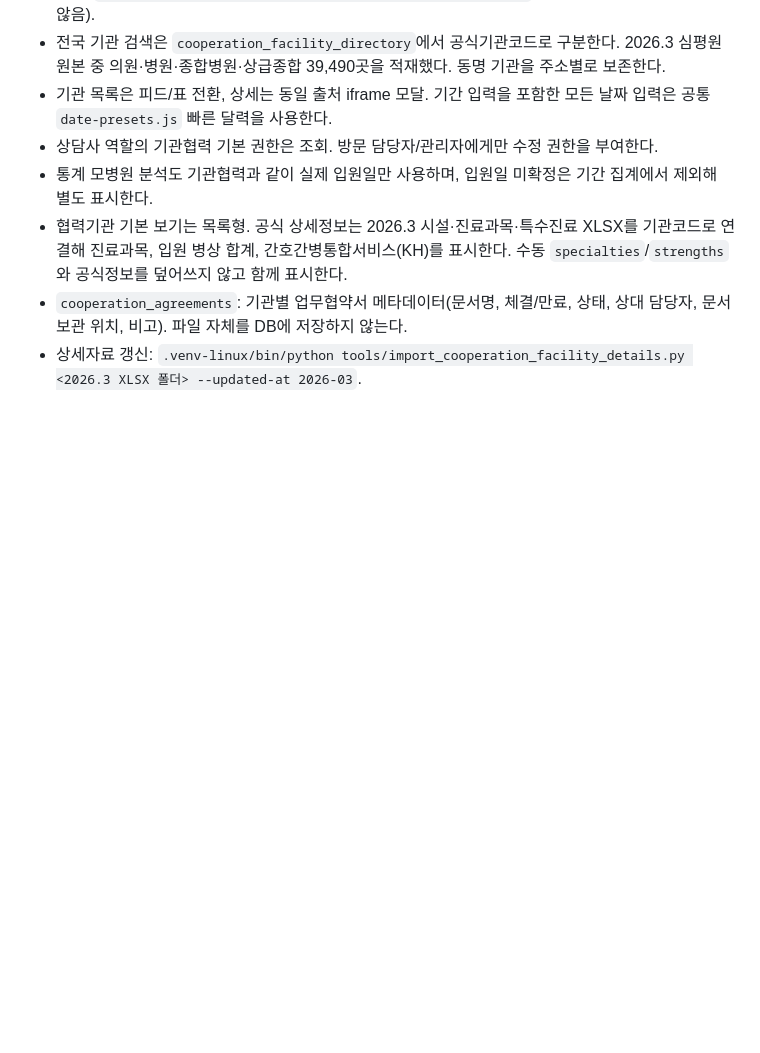
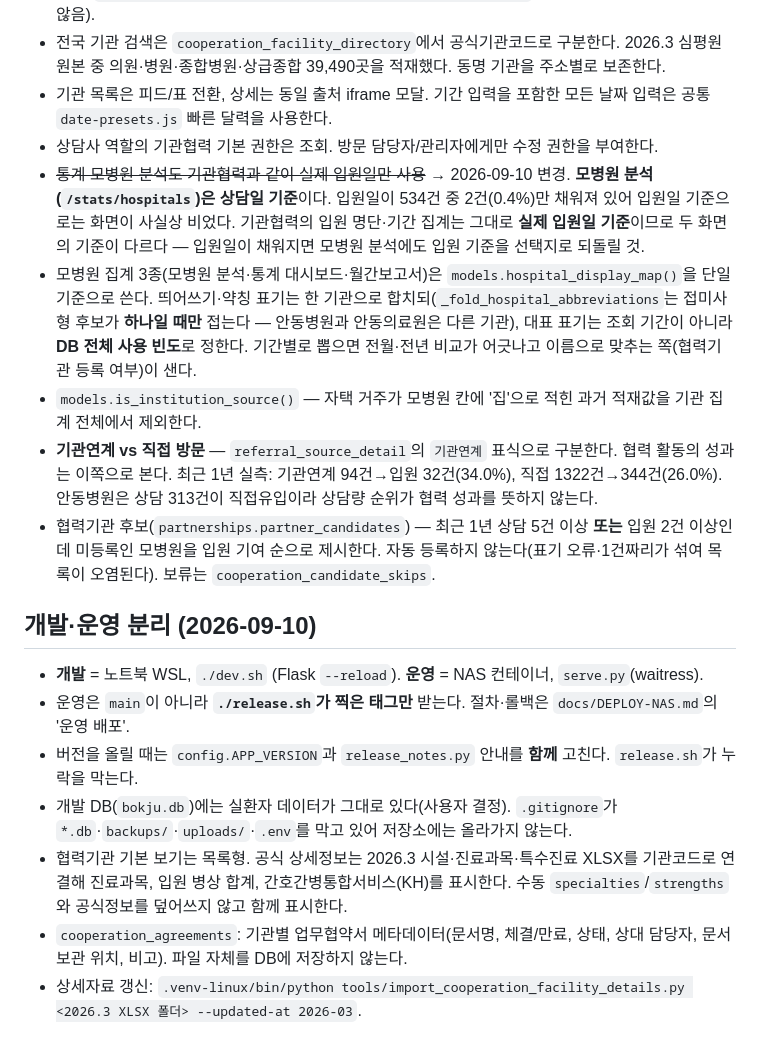
Before and after one commit to sjh3568-cpu/bokju-crm, a Markdown page: CLAUDE.md, the part around the change. Rendered like a GitHub page; blank space fills up the shorter version.

Commit message:
docs: 모병원 집계 기준·개발 운영 분리를 CLAUDE.md에 반영
모병원 분석을 상담일 기준으로 바꾸면서 "실제 입원일만 사용한다"는 기존
규칙과 어긋났는데 문서가 그대로였다. 기관협력은 여전히 입원일 기준이라
두 화면의 기준이 다르다는 점까지 명시한다.

표기 통합 규칙(접미사는 지우지 않음·대표명은 DB 전체 기준), 비기관 값
제외, 기관연계 구분, 협력기관 후보 기준, 개발/운영 분리와 태그 배포를
함께 적었다.

Co-Authored-By: Claude Opus 5 <noreply@anthropic.com>

```diff
--- a/CLAUDE.md
+++ b/CLAUDE.md
@@ -298,7 +298,18 @@ uploads/           마이그레이션·녹음 임시 (gitignore)
 - 전국 기관 검색은 `cooperation_facility_directory`에서 공식기관코드로 구분한다. 2026.3 심평원 원본 중 의원·병원·종합병원·상급종합 39,490곳을 적재했다. 동명 기관을 주소별로 보존한다.
 - 기관 목록은 피드/표 전환, 상세는 동일 출처 iframe 모달. 기간 입력을 포함한 모든 날짜 입력은 공통 `date-presets.js` 빠른 달력을 사용한다.
 - 상담사 역할의 기관협력 기본 권한은 조회. 방문 담당자/관리자에게만 수정 권한을 부여한다.
-- 통계 모병원 분석도 기관협력과 같이 실제 입원일만 사용하며, 입원일 미확정은 기간 집계에서 제외해 별도 표시한다.
+- ~~통계 모병원 분석도 기관협력과 같이 실제 입원일만 사용~~ → 2026-09-10 변경. **모병원 분석(`/stats/hospitals`)은 상담일 기준**이다. 입원일이 534건 중 2건(0.4%)만 채워져 있어 입원일 기준으로는 화면이 사실상 비었다. 기관협력의 입원 명단·기간 집계는 그대로 **실제 입원일 기준**이므로 두 화면의 기준이 다르다 — 입원일이 채워지면 모병원 분석에도 입원 기준을 선택지로 되돌릴 것.
+- 모병원 집계 3종(모병원 분석·통계 대시보드·월간보고서)은 `models.hospital_display_map()`을 단일 기준으로 쓴다. 띄어쓰기·약칭 표기는 한 기관으로 합치되(`_fold_hospital_abbreviations`는 접미사형 후보가 **하나일 때만** 접는다 — 안동병원과 안동의료원은 다른 기관), 대표 표기는 조회 기간이 아니라 **DB 전체 사용 빈도**로 정한다. 기간별로 뽑으면 전월·전년 비교가 어긋나고 이름으로 맞추는 쪽(협력기관 등록 여부)이 샌다.
+- `models.is_institution_source()` — 자택 거주가 모병원 칸에 '집'으로 적힌 과거 적재값을 기관 집계 전체에서 제외한다.
+- **기관연계 vs 직접 방문** — `referral_source_detail`의 `기관연계` 표식으로 구분한다. 협력 활동의 성과는 이쪽으로 본다. 최근 1년 실측: 기관연계 94건→입원 32건(34.0%), 직접 1322건→344건(26.0%). 안동병원은 상담 313건이 직접유입이라 상담량 순위가 협력 성과를 뜻하지 않는다.
+- 협력기관 후보(`partnerships.partner_candidates`) — 최근 1년 상담 5건 이상 **또는** 입원 2건 이상인데 미등록인 모병원을 입원 기여 순으로 제시한다. 자동 등록하지 않는다(표기 오류·1건짜리가 섞여 목록이 오염된다). 보류는 `cooperation_candidate_skips`.
+
+## 개발·운영 분리 (2026-09-10)
+
+- **개발** = 노트북 WSL, `./dev.sh` (Flask `--reload`). **운영** = NAS 컨테이너, `serve.py`(waitress).
+- 운영은 `main`이 아니라 **`./release.sh`가 찍은 태그만** 받는다. 절차·롤백은 `docs/DEPLOY-NAS.md`의 '운영 배포'.
+- 버전을 올릴 때는 `config.APP_VERSION`과 `release_notes.py` 안내를 **함께** 고친다. `release.sh`가 누락을 막는다.
+- 개발 DB(`bokju.db`)에는 실환자 데이터가 그대로 있다(사용자 결정). `.gitignore`가 `*.db`·`backups/`·`uploads/`·`.env`를 막고 있어 저장소에는 올라가지 않는다.
 - 협력기관 기본 보기는 목록형. 공식 상세정보는 2026.3 시설·진료과목·특수진료 XLSX를 기관코드로 연결해 진료과목, 입원 병상 합계, 간호간병통합서비스(KH)를 표시한다. 수동 `specialties`/`strengths`와 공식정보를 덮어쓰지 않고 함께 표시한다.
 - `cooperation_agreements`: 기관별 업무협약서 메타데이터(문서명, 체결/만료, 상태, 상대 담당자, 문서 보관 위치, 비고). 파일 자체를 DB에 저장하지 않는다.
 - 상세자료 갱신: `.venv-linux/bin/python tools/import_cooperation_facility_details.py <2026.3 XLSX 폴더> --updated-at 2026-03`.
```
